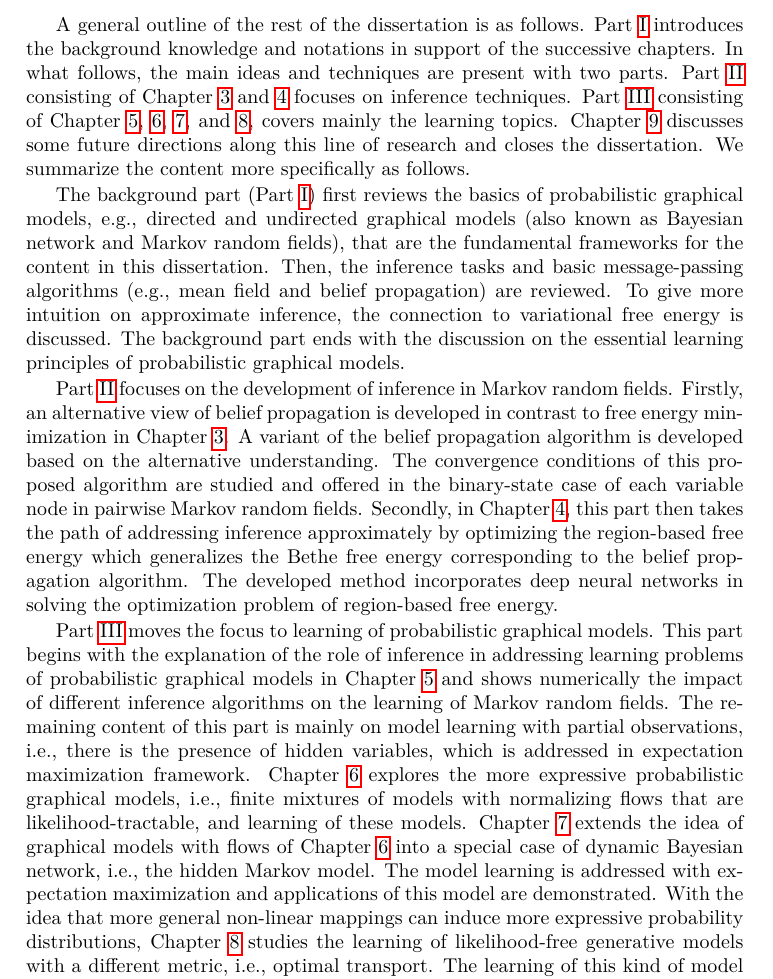
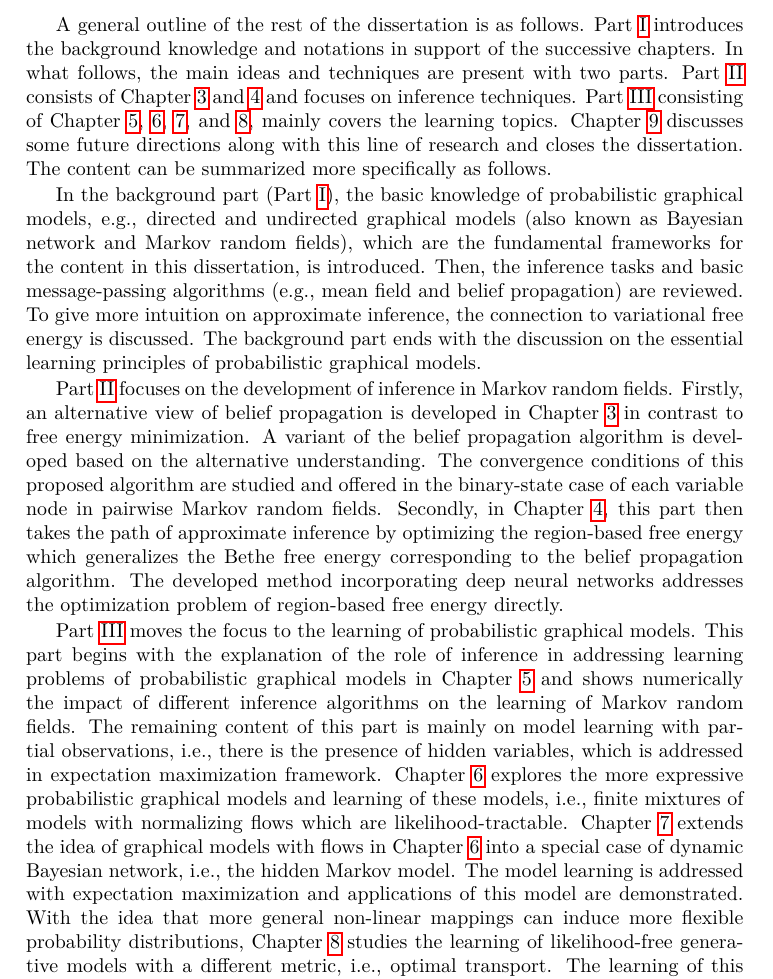
Before and after one commit to FirstHandScientist/phdthesis, a LaTeX thesis (main.tex, which reads source/chapter1/chapter1.tex): part of page 22 of 175, cut so that both start at the same text. Compiled offline with pdfLaTeX.

Commit message:
polish chapter 1

```diff
--- a/source/chapter1/chapter1.tex
+++ b/source/chapter1/chapter1.tex
@@ -190,13 +190,13 @@ The following works were done during the author's PhD education.
 The material presented in this dissertation is based on the author's works which are partially published in \ref{pub-renn}, \ref{pub-alphabp-convergence}, \ref{pub-hmm-flow}, \ref{pub-em-flow}, \ref{pub-hmm-sepsis}, \ref{pub-abp}, \ref{pub-eot-gm} listed above.
 \subsection{Outline of the Dissertation}
 
-A general outline of the rest of the dissertation is as follows. Part~\ref{part:background} introduces the background knowledge and notations in support of the successive chapters. In what follows, the main ideas and techniques are present with two parts. Part~\ref{part:inference} consisting of Chapter~\ref{chapter3} and \ref{chapter4} focuses on inference techniques. Part~\ref{part:learning} consisting of Chapter~\ref{chpt5:undirecteLearning}, \ref{chpt6:em-flow}, \ref{chpt7:genhmm}, and \ref{chapter8}, covers mainly the learning topics. Chapter~\ref{chapter9} discusses some future directions along this line of research and closes the dissertation. We summarize the content more specifically as follows.
+A general outline of the rest of the dissertation is as follows. Part~\ref{part:background} introduces the background knowledge and notations in support of the successive chapters. In what follows, the main ideas and techniques are present with two parts. Part~\ref{part:inference} consists of Chapter~\ref{chapter3} and \ref{chapter4} and focuses on inference techniques. Part~\ref{part:learning} consisting of Chapter~\ref{chpt5:undirecteLearning}, \ref{chpt6:em-flow}, \ref{chpt7:genhmm}, and \ref{chapter8}, mainly covers the learning topics. Chapter~\ref{chapter9} discusses some future directions along with this line of research and closes the dissertation. The content can be summarized more specifically as follows.
 
-The background part (Part~\ref{part:background}) first reviews the basics of probabilistic graphical models, e.g., directed and undirected graphical models (also known as Bayesian network and Markov random fields), that are the fundamental frameworks for the content in this dissertation. Then, the inference tasks and basic message-passing algorithms (e.g., mean field and belief propagation) are reviewed. To give more intuition on approximate inference, the connection to variational free energy is discussed. The background part ends with the discussion on the essential learning principles of probabilistic graphical models.
+In the background part (Part~\ref{part:background}), the basic knowledge of probabilistic graphical models, e.g., directed and undirected graphical models (also known as Bayesian network and Markov random fields), which are the fundamental frameworks for the content in this dissertation, is introduced. Then, the inference tasks and basic message-passing algorithms (e.g., mean field and belief propagation) are reviewed. To give more intuition on approximate inference, the connection to variational free energy is discussed. The background part ends with the discussion on the essential learning principles of probabilistic graphical models.
 
-Part~\ref{part:inference} focuses on the development of inference in Markov random fields. Firstly, an alternative view of belief propagation is developed in contrast to free energy minimization in Chapter~\ref{chapter3}. A variant of the belief propagation algorithm is developed based on the alternative understanding. The convergence conditions of this proposed algorithm are studied and offered in the binary-state case of each variable node in pairwise Markov random fields. Secondly, in Chapter~\ref{chapter4}, this part then takes the path of addressing inference approximately by optimizing the region-based free energy which generalizes the Bethe free energy corresponding to the belief propagation algorithm. The developed method incorporates deep neural networks in solving the optimization problem of region-based free energy.
+Part~\ref{part:inference} focuses on the development of inference in Markov random fields. Firstly, an alternative view of belief propagation is developed in Chapter~\ref{chapter3} in contrast to free energy minimization. A variant of the belief propagation algorithm is developed based on the alternative understanding. The convergence conditions of this proposed algorithm are studied and offered in the binary-state case of each variable node in pairwise Markov random fields. Secondly, in Chapter~\ref{chapter4}, this part then takes the path of approximate inference by optimizing the region-based free energy which generalizes the Bethe free energy corresponding to the belief propagation algorithm. The developed method incorporating deep neural networks addresses the optimization problem of region-based free energy directly.
 
-Part~\ref{part:learning} moves the focus to learning of probabilistic graphical models. This part begins with the explanation of the role of inference in addressing learning problems of probabilistic graphical models in Chapter~\ref{chpt5:undirecteLearning} and shows numerically the impact of different inference algorithms on the learning of Markov random fields. The remaining content of this part is mainly on model learning with partial observations, i.e., there is the presence of hidden variables, which is addressed in expectation maximization framework. Chapter~\ref{chpt6:em-flow} explores the more expressive probabilistic graphical models, i.e., finite mixtures of models with normalizing flows that are likelihood-tractable, and learning of these models. Chapter~\ref{chpt7:genhmm} extends the idea of graphical models with flows of Chapter~\ref{chpt6:em-flow} into a special case of dynamic Bayesian network, i.e., the hidden Markov model. The model learning is addressed with expectation maximization and applications of this model are demonstrated. With the idea that more general non-linear mappings can induce more expressive probability distributions, Chapter~\ref{chapter8} studies the learning of likelihood-free generative models with a different metric, i.e., optimal transport. The learning of this kind of model is developed in the way of both direct optimal transport distance minimization and generative adversarial training.
+Part~\ref{part:learning} moves the focus to the learning of probabilistic graphical models. This part begins with the explanation of the role of inference in addressing learning problems of probabilistic graphical models in Chapter~\ref{chpt5:undirecteLearning} and shows numerically the impact of different inference algorithms on the learning of Markov random fields. The remaining content of this part is mainly on model learning with partial observations, i.e., there is the presence of hidden variables, which is addressed in expectation maximization framework. Chapter~\ref{chpt6:em-flow} explores the more expressive probabilistic graphical models and learning of these models, i.e., finite mixtures of models with normalizing flows which are likelihood-tractable. Chapter~\ref{chpt7:genhmm} extends the idea of graphical models with flows in Chapter~\ref{chpt6:em-flow} into a special case of dynamic Bayesian network, i.e., the hidden Markov model. The model learning is addressed with expectation maximization and applications of this model are demonstrated. With the idea that more general non-linear mappings can induce more flexible probability distributions, Chapter~\ref{chapter8} studies the learning of likelihood-free generative models with a different metric, i.e., optimal transport. The learning of this kind of model is developed in the way of both direct optimal transport distance minimization and generative adversarial training.
 
 Chapter~\ref{chapter9} concludes the dissertation with closing remarks.
 %%% Local Variables:
```
